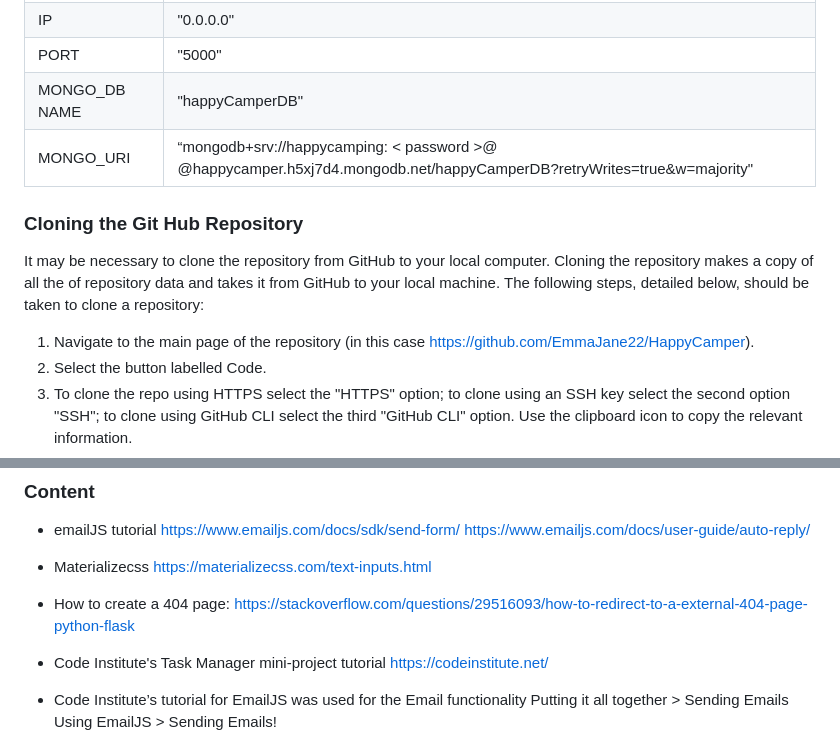
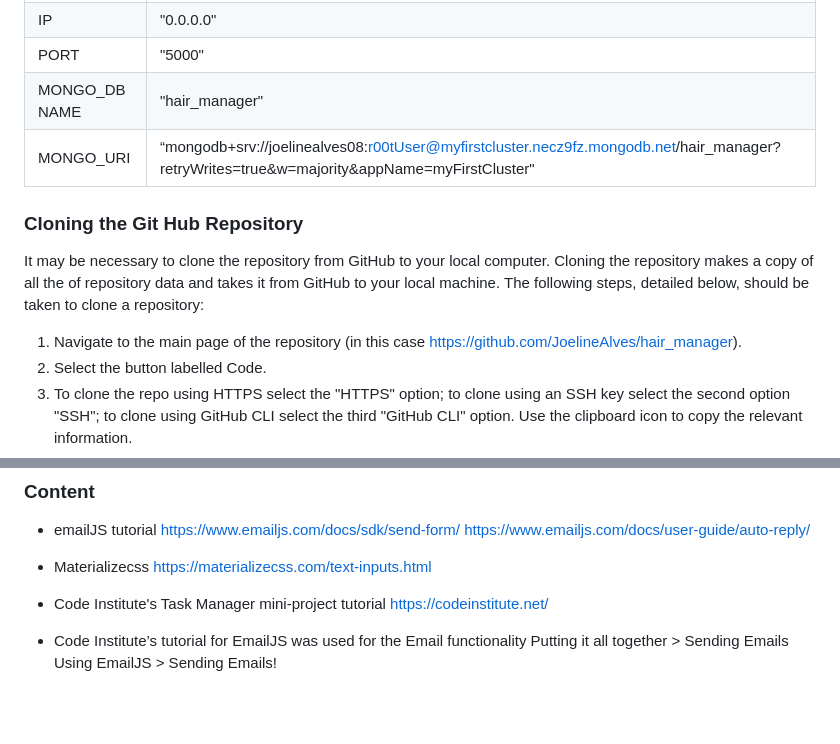
Before and after one commit to JoelineAlves/hair_manager, a Markdown page: README.md, 2 parts joined by grey strips. Drawn GitHub-style; blank space fills up the shorter version.

Commit message:
writing my read.me file

```diff
--- a/README.md
+++ b/README.md
@@ -352,8 +352,8 @@ To deploy the Hair Styles website to Heroku the following steps were taken:
 | Set Secret Key  | < secret key value >     |
 |  IP | "0.0.0.0"        |
 |  PORT | "5000"        |
-|  MONGO_DB NAME | "happyCamperDB"       |
-|  MONGO_URI |   “mongodb+srv://happycamping: < password >@ @happycamper.h5xj7d4.mongodb.net/happyCamperDB?retryWrites=true&w=majority"      |
+|  MONGO_DB NAME | "hair_manager"       |
+|  MONGO_URI |   “mongodb+srv://joelinealves08:r00tUser@myfirstcluster.necz9fz.mongodb.net/hair_manager?retryWrites=true&w=majority&appName=myFirstCluster"      |
 
 
 
@@ -361,7 +361,7 @@ To deploy the Hair Styles website to Heroku the following steps were taken:
 
 It may be necessary to clone the repository from GitHub to your local computer. Cloning the repository makes a copy of all the of repository data and takes it from GitHub to your local machine. The following steps, detailed below, should be taken to clone a repository:
 
-1.	Navigate to the main page of the repository (in this case https://github.com/EmmaJane22/HappyCamper).
+1.	Navigate to the main page of the repository (in this case https://github.com/JoelineAlves/hair_manager).
 2.	Select the button labelled Code.
 3.	To clone the repo using HTTPS select the "HTTPS" option; to clone using an SSH key select the second option "SSH"; to clone using GitHub CLI select the third "GitHub CLI" option. Use the clipboard icon to copy the relevant information.
 4.	Open Git Bash and change the working directory to the location where you wish the cloned repo to be stored.
@@ -384,10 +384,6 @@ https://www.emailjs.com/docs/user-guide/auto-reply/
 
 * Materializecss
 https://materializecss.com/text-inputs.html
-
-
-* How to create a 404 page:
-https://stackoverflow.com/questions/29516093/how-to-redirect-to-a-external-404-page-python-flask
 
 
 * Code Institute's Task Manager mini-project tutorial
```
